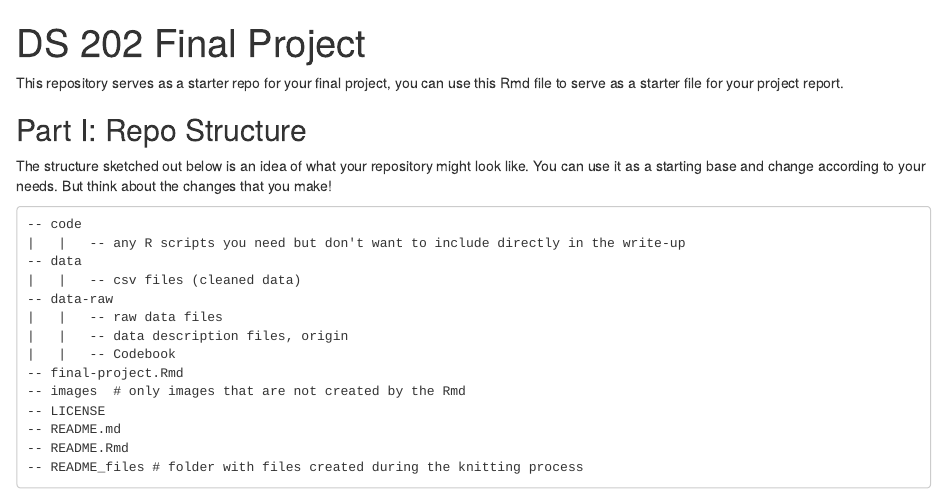
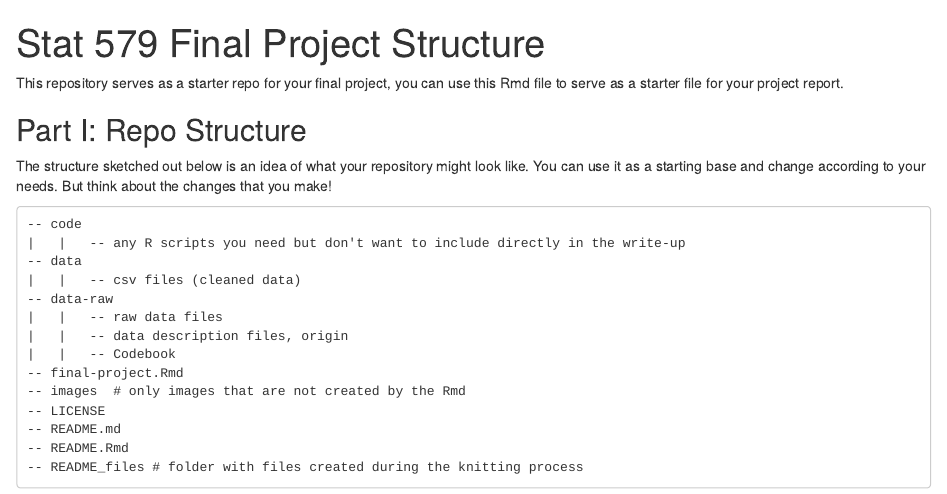
Before and after one commit to Stat579-at-ISU/Final-Project, an R Markdown document (README.Rmd): the page in a window 1100 px wide, from its top. Rendered offline with R 4.5, knitr and Pandoc, with nearby package versions.

Commit message:
repo structure

```diff
--- a/README.Rmd
+++ b/README.Rmd
@@ -1,5 +1,5 @@
 ---
-title: "DS 202 Final Project"
+title: "Stat 579 Final Project Structure"
 output:
   html_document: default
   github_document:
```
